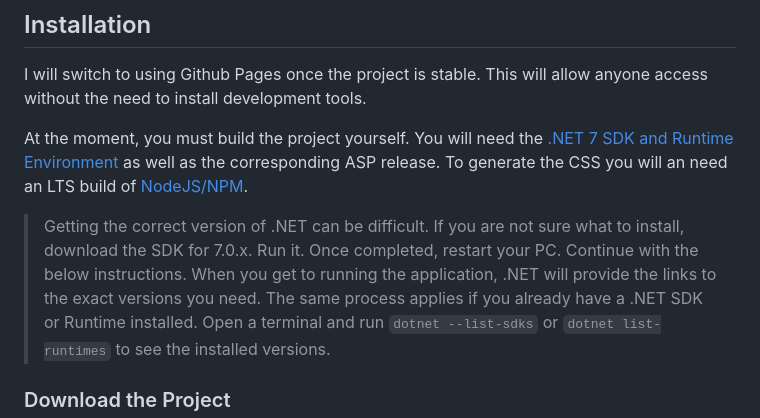
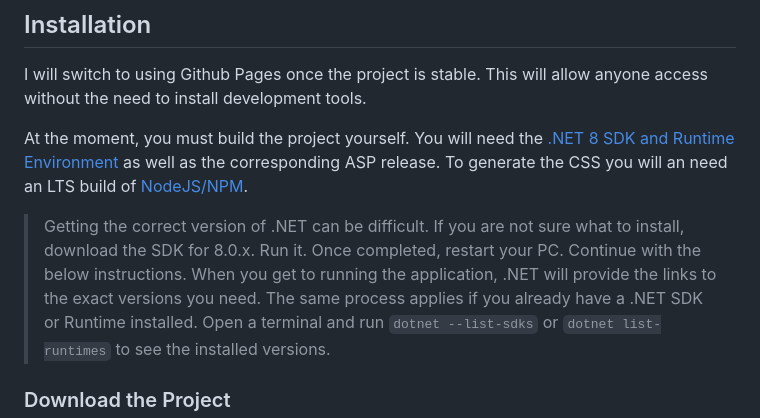
Before and after one commit to aMytho/Pdf-Acc-Toolset, a Markdown page: README.md, the part around the change. GitHub-like rendering.

Commit message:
Update instructions to .NET 8

```diff
--- a/README.md
+++ b/README.md
@@ -19,9 +19,9 @@ While the end goal is to remove Acrobat (and any paid tool) from the accessibili
 
 I will switch to using Github Pages once the project is stable. This will allow anyone access without the need to install development tools.
 
-At the moment, you must build the project yourself. You will need the [.NET 7 SDK and Runtime Environment](https://dotnet.microsoft.com/en-us/download/dotnet/7.0) as well as the corresponding ASP release. To generate the CSS you will an need an LTS build of [NodeJS/NPM](https://nodejs.org/en).
+At the moment, you must build the project yourself. You will need the [.NET 8 SDK and Runtime Environment](https://dotnet.microsoft.com/en-us/download/dotnet/8.0) as well as the corresponding ASP release. To generate the CSS you will an need an LTS build of [NodeJS/NPM](https://nodejs.org/en).
 
-> Getting the correct version of .NET can be difficult. If you are not sure what to install, download the SDK for 7.0.x. Run it. Once completed, restart your PC. Continue with the below instructions. When you get to running the application, .NET will provide the links to the exact versions you need.
+> Getting the correct version of .NET can be difficult. If you are not sure what to install, download the SDK for 8.0.x. Run it. Once completed, restart your PC. Continue with the below instructions. When you get to running the application, .NET will provide the links to the exact versions you need.
 > The same process applies if you already have a .NET SDK or Runtime installed. Open a terminal and run `dotnet --list-sdks` or `dotnet list-runtimes` to see the installed versions.
 
 ### Download the Project
```
